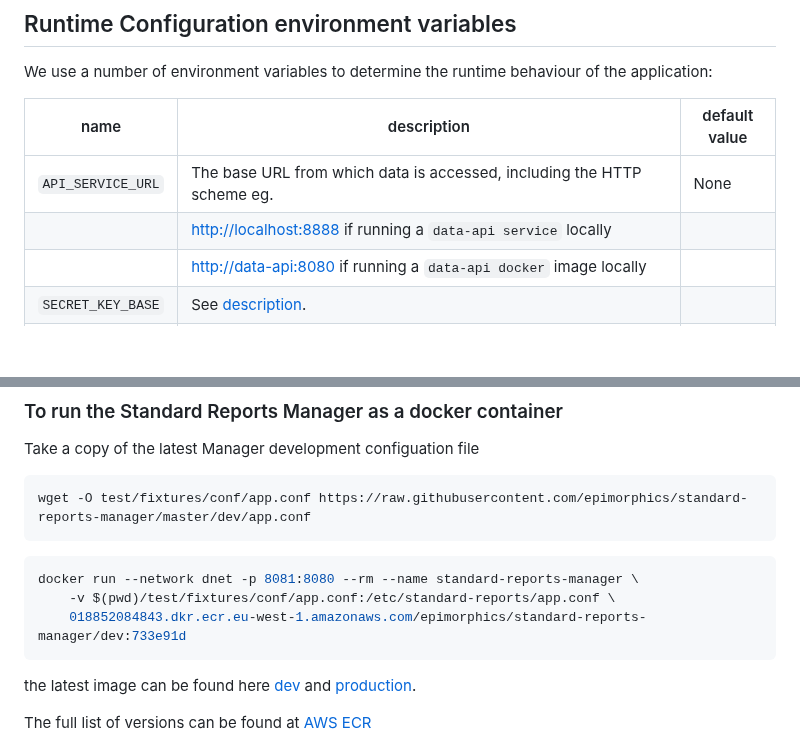
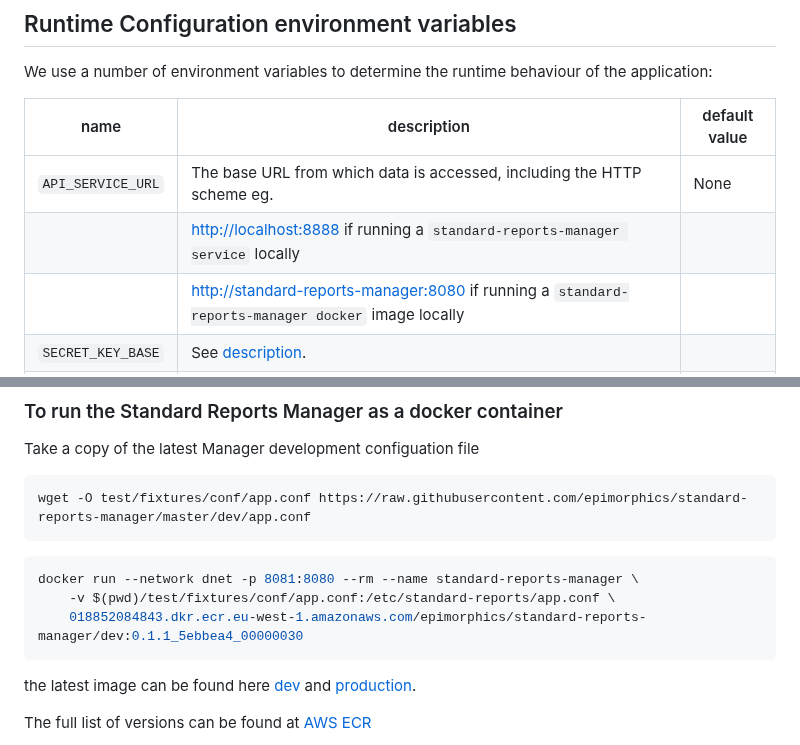
Before and after one commit to epimorphics/standard-reports-ui, a Markdown page: README.md, 2 parts joined by grey strips. Drawn GitHub-style; blank space fills up the shorter version.

Commit message:
docs: Updated README
Corrected the `Runtime Configuration environment variables` copy & paste typo

````diff
--- a/README.md
+++ b/README.md
@@ -103,8 +103,8 @@ the application:
 | name                       | description                                                             | default value              |
 | -------------------------- | ----------------------------------------------------------------------- | -------------------------- |
 | `API_SERVICE_URL`          | The base URL from which data is accessed, including the HTTP scheme eg. | None                       |
-|                            | <http://localhost:8888> if running a `data-api service` locally         |                            |
-|                            | <http://data-api:8080>  if running a `data-api docker` image locally    |                            |
+|                            | <http://localhost:8888> if running a `standard-reports-manager service` locally         |                            |
+|                            | <http://standard-reports-manager:8080>  if running a `standard-reports-manager docker` image locally    |                            |
 | `SECRET_KEY_BASE`          | See [description](https://api.rubyonrails.org/classes/Rails/Application.html#method-i-secret_key_base). | |
 |                            | For `development` mode a acceptable value is already configured, in production mode this should be set to the output of `rails secret`. | |
 |                            | This is handled automatically when starting a docker container, or the `server` `make` target | |
@@ -189,7 +189,7 @@ wget -O test/fixtures/conf/app.conf https://raw.githubusercontent.com/epimorphic
 ```sh
 docker run --network dnet -p 8081:8080 --rm --name standard-reports-manager \
     -v $(pwd)/test/fixtures/conf/app.conf:/etc/standard-reports/app.conf \
-    018852084843.dkr.ecr.eu-west-1.amazonaws.com/epimorphics/standard-reports-manager/dev:733e91d
+    018852084843.dkr.ecr.eu-west-1.amazonaws.com/epimorphics/standard-reports-manager/dev:0.1.1_5ebbea4_00000030
 ```
 
 the latest image can be found here
````
